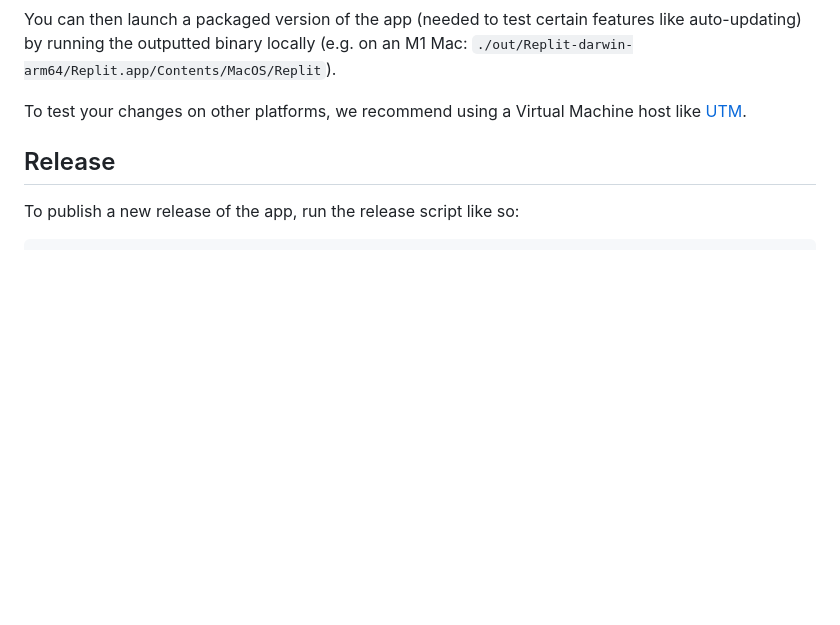
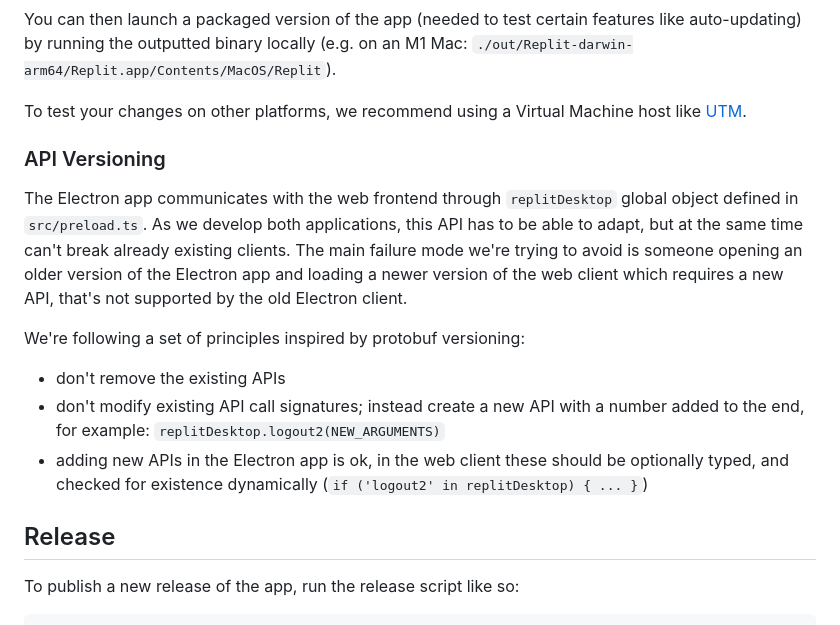
Before and after one commit to replit/desktop, a Markdown page: README.md, the part around the change. GitHub-like rendering; blank space fills up the shorter version.

Commit message:
document API versioning approach

```diff
--- a/README.md
+++ b/README.md
@@ -30,6 +30,15 @@ pnpm make
 You can then launch a packaged version of the app (needed to test certain features like auto-updating) by running the outputted binary locally (e.g. on an M1 Mac: `./out/Replit-darwin-arm64/Replit.app/Contents/MacOS/Replit`).
 
 To test your changes on other platforms, we recommend using a Virtual Machine host like [UTM](https://mac.getutm.app).
+
+### API Versioning
+
+The Electron app communicates with the web frontend through `replitDesktop` global object defined in `src/preload.ts`. As we develop both applications, this API has to be able to adapt, but at the same time can't break already existing clients. The main failure mode we're trying to avoid is someone opening an older version of the Electron app and loading a newer version of the web client which requires a new API, that's not supported by the old Electron client.
+
+We're following a set of principles inspired by protobuf versioning:
+- don't remove the existing APIs
+- don't modify existing API call signatures; instead create a new API with a number added to the end, for example: `replitDesktop.logout2(NEW_ARGUMENTS)`
+- adding new APIs in the Electron app is ok, in the web client these should be optionally typed, and checked for existence dynamically (`if ('logout2' in replitDesktop) { ... }`)
 
 ## Release
 
```
